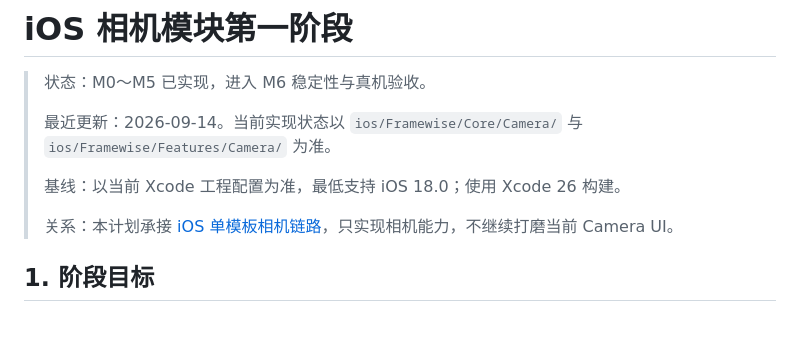
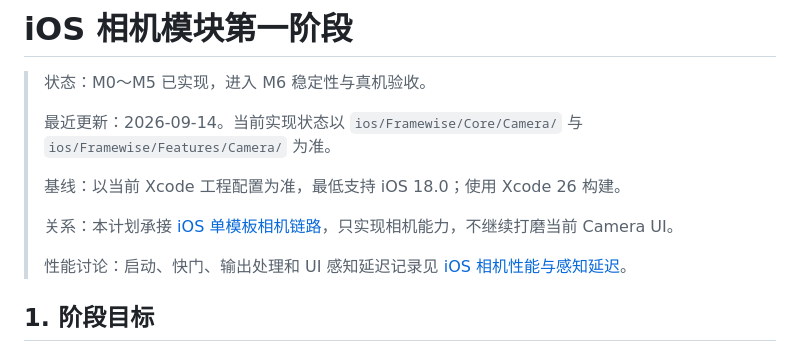
Before and after one commit to seeintea/framewise, a Markdown page: plans/ios-camera-module-phase-1.md, the part around the change. GitHub-like rendering; blank space fills up the shorter version.

Commit message:
docs: document iOS camera performance options
- Record startup, capture, processing, and perceived-latency concerns.
- Outline measurement points, Apple platform capabilities, and UI mitigation ideas.

```diff
--- a/plans/ios-camera-module-phase-1.md
+++ b/plans/ios-camera-module-phase-1.md
@@ -8,6 +8,9 @@
 > 基线：以当前 Xcode 工程配置为准，最低支持 iOS 18.0；使用 Xcode 26 构建。
 >
 > 关系：本计划承接 [iOS 单模板相机链路](./ios-single-template-camera-flow.md)，只实现相机能力，不继续打磨当前 Camera UI。
+>
+> 性能讨论：启动、快门、输出处理和 UI 感知延迟记录见
+> [iOS 相机性能与感知延迟](./ios-camera-performance.md)。
 
 ## 1. 阶段目标
 
```
Also changed, not shown: plans/ios-camera-performance.md (added, +229 -0 lines).
